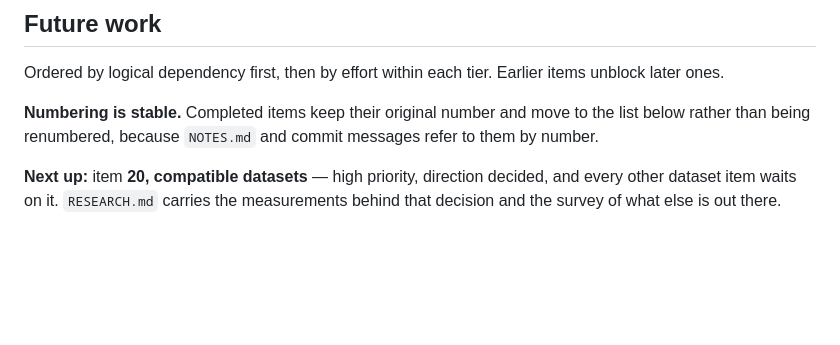
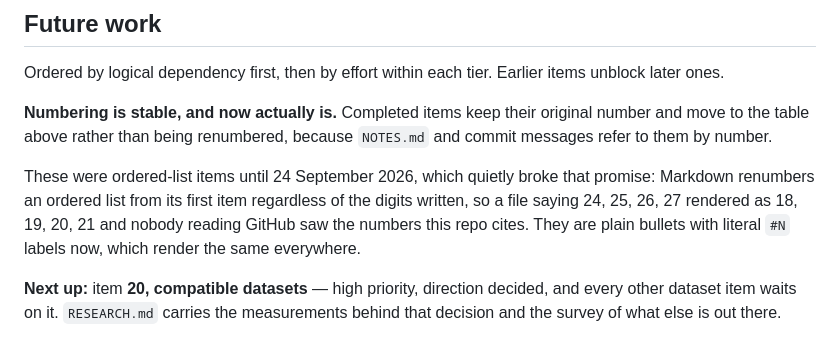
Before and after one commit to JamesRH/microbial_thermo, a Markdown page: README.md, the part around one of its changes. GitHub-like rendering; blank space fills up the shorter version.

```diff
--- a/README.md
+++ b/README.md
@@ -945,9 +945,15 @@ ruff check microbial_thermo tests
 Ordered by logical dependency first, then by effort within each tier. Earlier
 items unblock later ones.
 
-**Numbering is stable.** Completed items keep their original number and move to
-the list below rather than being renumbered, because `NOTES.md` and commit
-messages refer to them by number.
+**Numbering is stable, and now actually is.** Completed items keep their
+original number and move to the table above rather than being renumbered,
+because `NOTES.md` and commit messages refer to them by number.
+
+These were ordered-list items until 24 September 2026, which quietly broke that
+promise: Markdown renumbers an ordered list from its first item regardless of
+the digits written, so a file saying 24, 25, 26, 27 rendered as 18, 19, 20, 21
+and nobody reading GitHub saw the numbers this repo cites. They are plain
+bullets with literal `#N` labels now, which render the same everywhere.
 
 **Next up:** item **20, compatible datasets** — high priority, direction
 decided, and every other dataset item waits on it. `RESEARCH.md` carries the
```
Also changed, not shown: other parts of README.md (+16 -16 lines), NOTES.md (+5 -1 lines), RESEARCH.md (+1 -1 lines).
